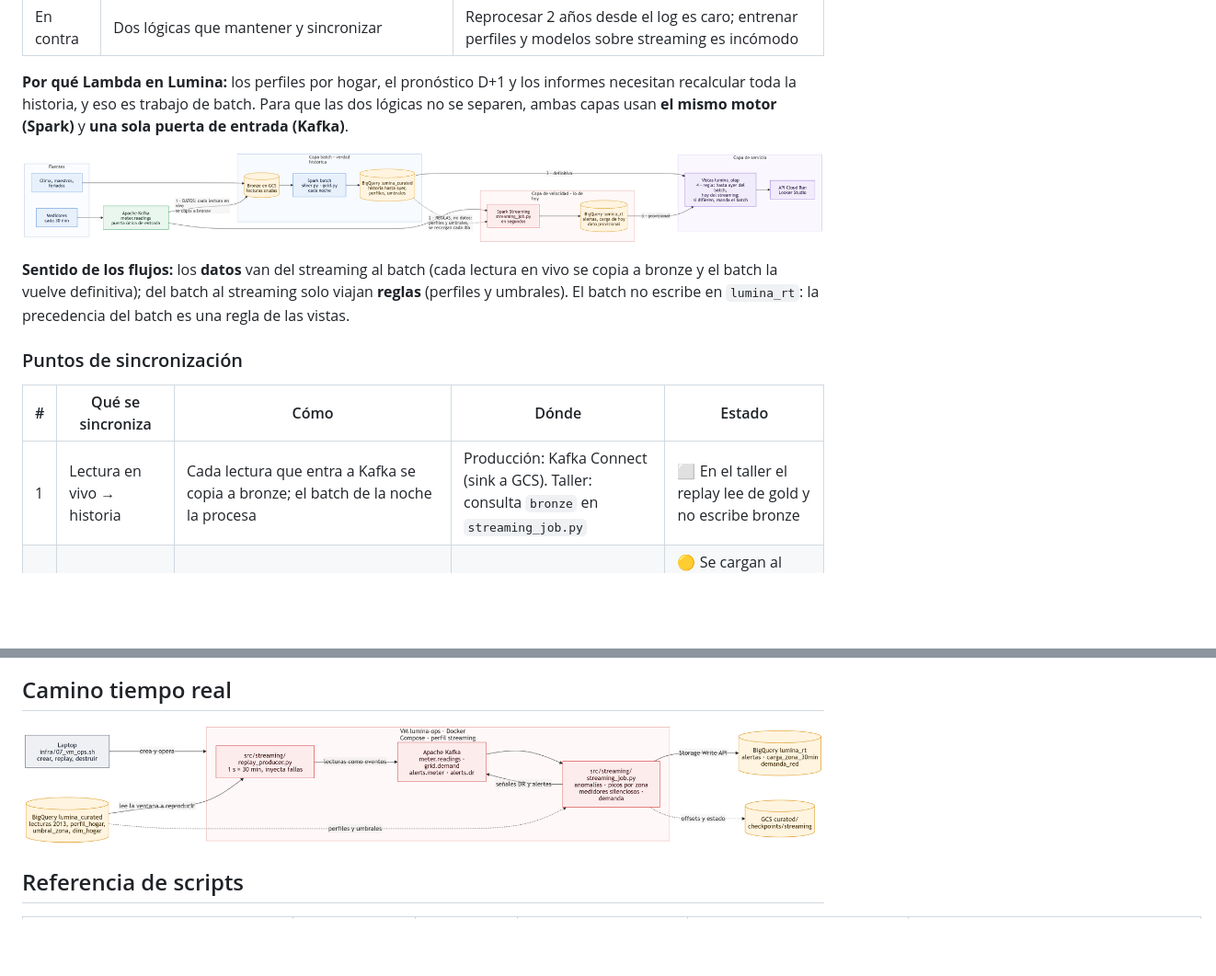
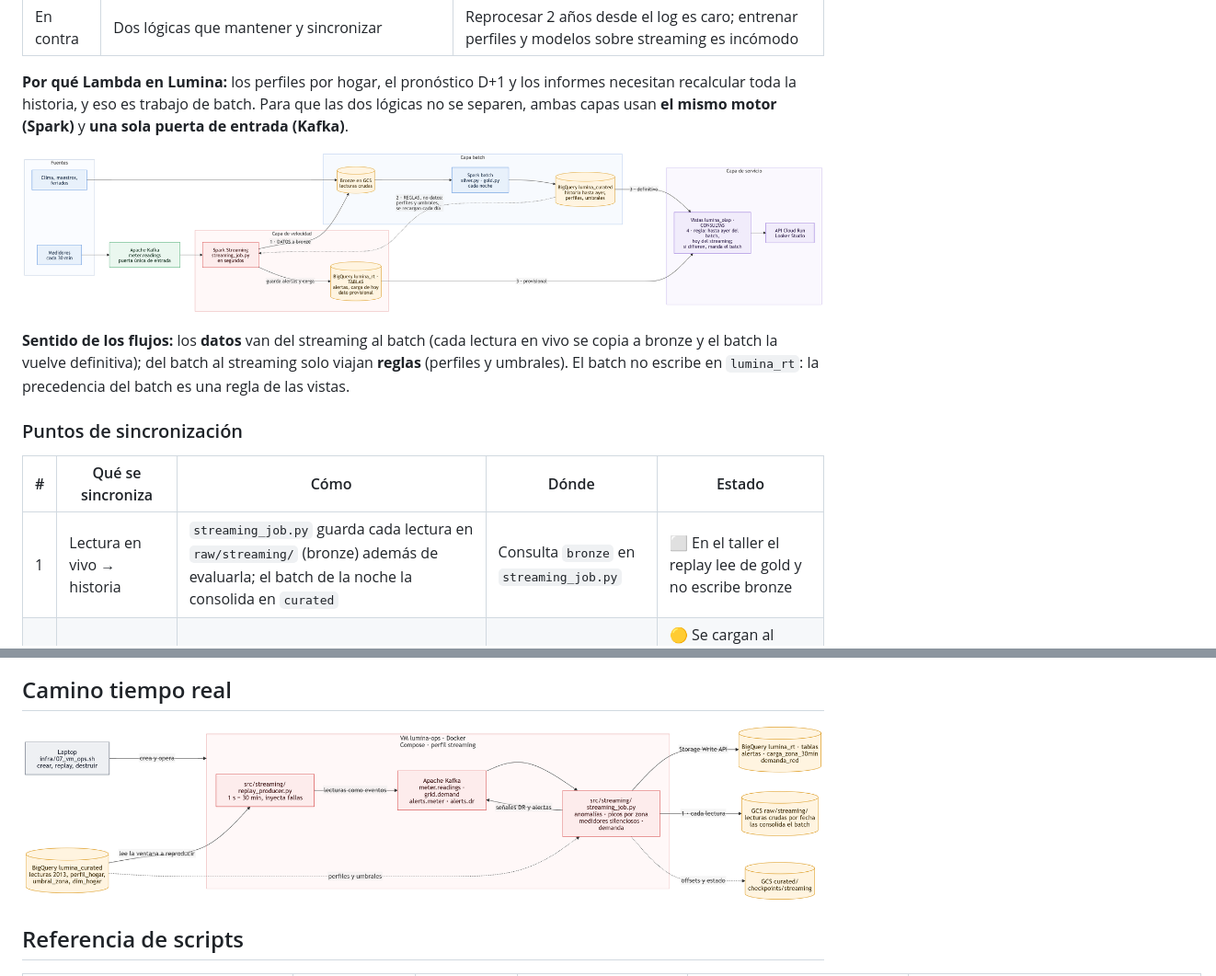
Before and after one commit to Diego9828/dataenergia-lumina, a Markdown page: docs/arquitectura_tecnica.md, 2 parts joined by grey strips. Shown at 92% size. GitHub-like rendering; pictures changed too: docs/diagrama_lambda.png, docs/diagrama_tecnico_streaming.png; blank space fills up the shorter version.

Commit message:
Diagramas: el job de streaming escribe en bronze y en tablas rt
- La flecha 1 sale de Spark Streaming (no de Kafka): cada lectura se
  guarda en raw/streaming (bronze) y el batch la consolida en curated
- lumina_rt marcado como TABLAS y lumina_olap como CONSULTAS
- Diagrama técnico de tiempo real con la salida a GCS raw/streaming
- Sustentación (qmd + docx) y arquitectura técnica actualizadas

Co-Authored-By: Claude Opus 5.5 <noreply@anthropic.com>

```diff
--- a/docs/arquitectura_tecnica.md
+++ b/docs/arquitectura_tecnica.md
@@ -35,7 +35,7 @@ Hay dos enfoques clásicos para combinar batch y streaming:
 
 | # | Qué se sincroniza | Cómo | Dónde | Estado |
 |---|---|---|---|---|
-| 1 | Lectura en vivo → historia | Cada lectura que entra a Kafka se copia a bronze; el batch de la noche la procesa | Producción: Kafka Connect (sink a GCS). Taller: consulta `bronze` en `streaming_job.py` | ⬜ En el taller el replay lee de gold y no escribe bronze |
+| 1 | Lectura en vivo → historia | `streaming_job.py` guarda cada lectura en `raw/streaming/` (bronze) además de evaluarla; el batch de la noche la consolida en `curated` | Consulta `bronze` en `streaming_job.py` | ⬜ En el taller el replay lee de gold y no escribe bronze |
 | 2 | Lo aprendido → streaming | `perfil_hogar` y `umbral_zona` (batch) son los umbrales del streaming | `streaming_job.py` (clase `Contexto`) | 🟡 Se cargan al arrancar el job; falta recargarlos cada día tras el batch |
 | 3 | Historia + hoy → consumo | Vistas que unen `lumina_curated` (hasta ayer) con `lumina_rt` (hoy) | `lumina_olap` (Fase 4) | ⬜ |
 | 4 | Dato provisional → definitivo | Las vistas toman de `lumina_rt` solo lo posterior a lo último que procesó el batch; **si hay diferencia, manda el batch** (incorpora lecturas atrasadas y correcciones) | Regla en las vistas `lumina_olap` | ⬜ |
```
Also changed, not shown: 6 other files.
